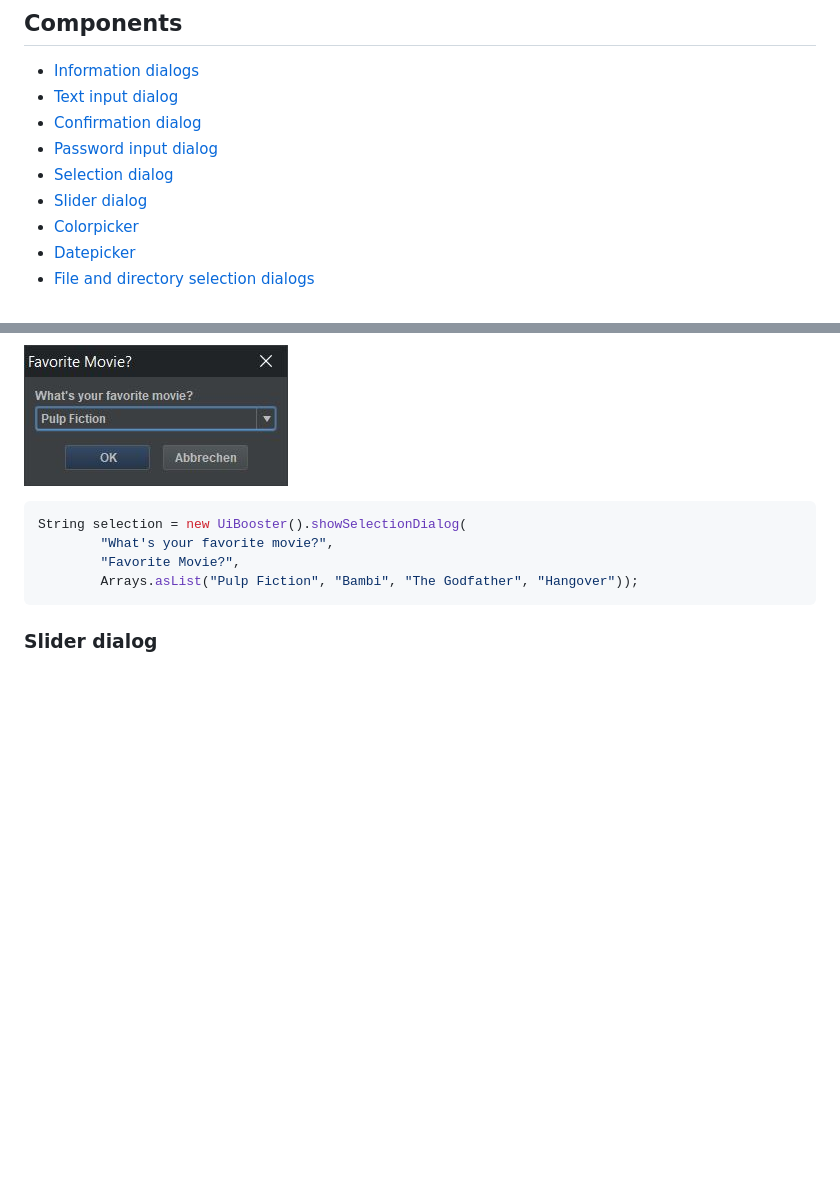
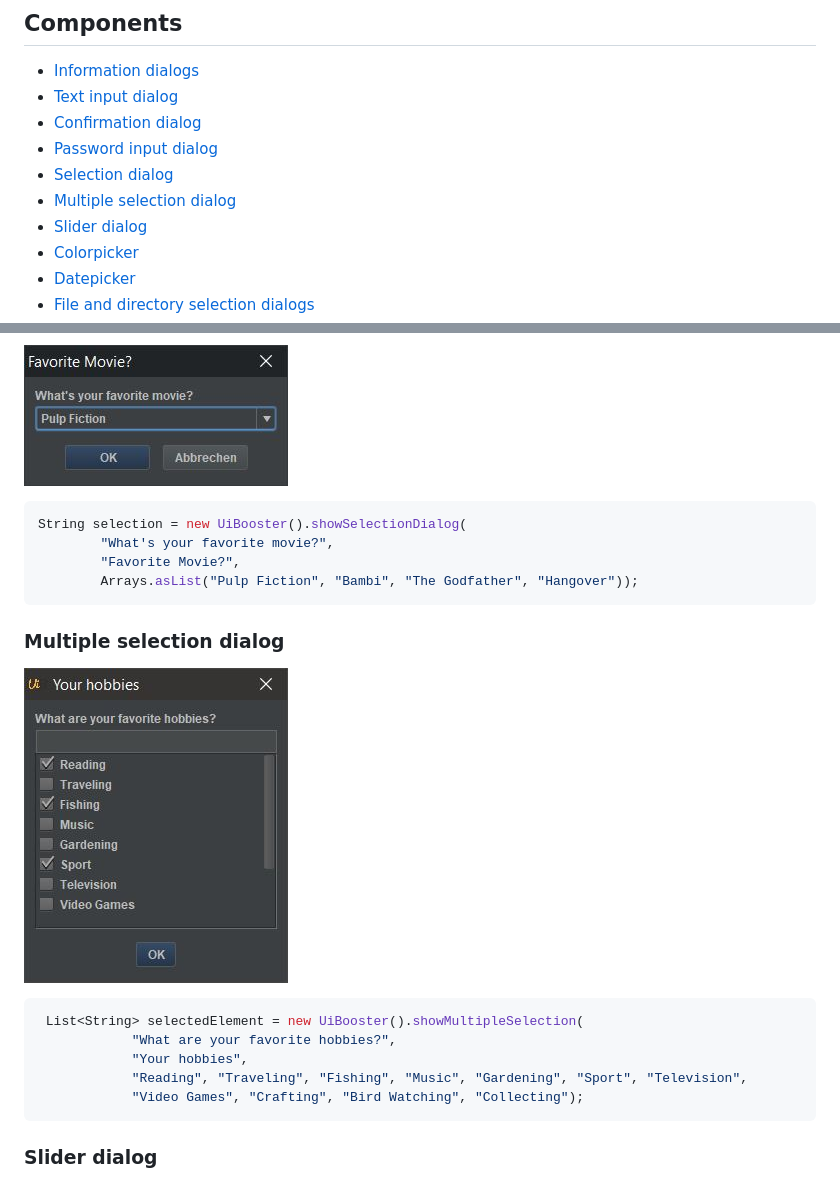
Before and after one commit to Milchreis/UiBooster, a Markdown page: README.md, 2 parts joined by grey strips. GitHub-like rendering; pictures changed too: screenshots/multiselection.jpg (added); blank space fills up the shorter version.

````diff
--- a/README.md
+++ b/README.md
@@ -22,6 +22,7 @@ If you like this project, and you want to keep me awake 🤪
  - [Confirmation dialog](#confirmation-dialog)
  - [Password input dialog](#password-input-dialog)
  - [Selection dialog](#selection-dialog)
+ - [Multiple selection dialog](#multiple-selection-dialog)
  - [Slider dialog](#slider-dialog)
  - [Colorpicker](#colorpicker)
  - [Datepicker](#datepicker)
@@ -81,6 +82,16 @@ String selection = new UiBooster().showSelectionDialog(
         "What's your favorite movie?",
         "Favorite Movie?",
         Arrays.asList("Pulp Fiction", "Bambi", "The Godfather", "Hangover"));
+```
+
+### Multiple selection dialog
+![screenshot multiple selection dialog](https://github.com/Milchreis/UiBooster/blob/master/screenshots/multiselection.jpg?raw=true)
+```java
+ List<String> selectedElement = new UiBooster().showMultipleSelection(
+            "What are your favorite hobbies?",
+            "Your hobbies",
+            "Reading", "Traveling", "Fishing", "Music", "Gardening", "Sport", "Television",
+            "Video Games", "Crafting", "Bird Watching", "Collecting");
 ```
 
 ### Slider dialog
````
Also changed, not shown: 6 other files.
